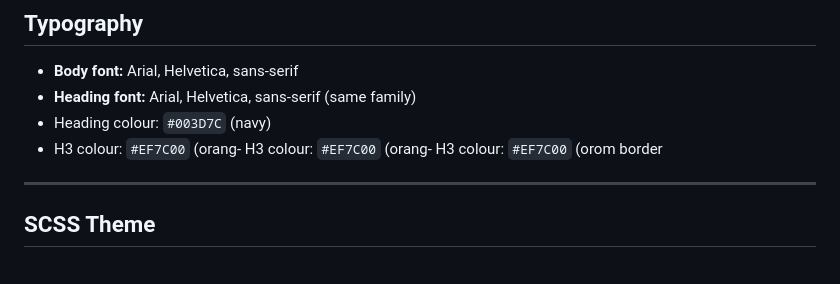
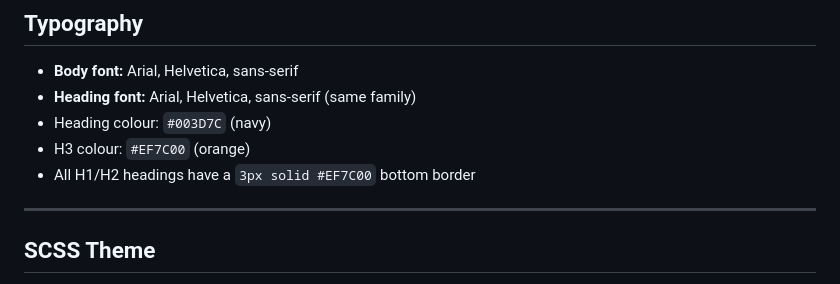
Before and after one commit to WING-NUS/cp4285-website, a Markdown page: skills/cp4285-slides/SKILL.md, the part around the change. Drawn GitHub-style.

```diff
--- a/skills/cp4285-slides/SKILL.md
+++ b/skills/cp4285-slides/SKILL.md
@@ -63,7 +63,8 @@ These are NUS brand colours. **Do not substitute** other colours.
 - **Body font:** Arial, Helvetica, sans-serif
 - **Heading font:** Arial, Helvetica, sans-serif (same family)
 - Heading colour: `#003D7C` (navy)
-- H3 colour: `#EF7C00` (orang- H3 colour: `#EF7C00` (orang- H3 colour: `#EF7C00` (orom border
+- H3 colour: `#EF7C00` (orange)
+- All H1/H2 headings have a `3px solid #EF7C00` bottom border
 
 ---
 
```
